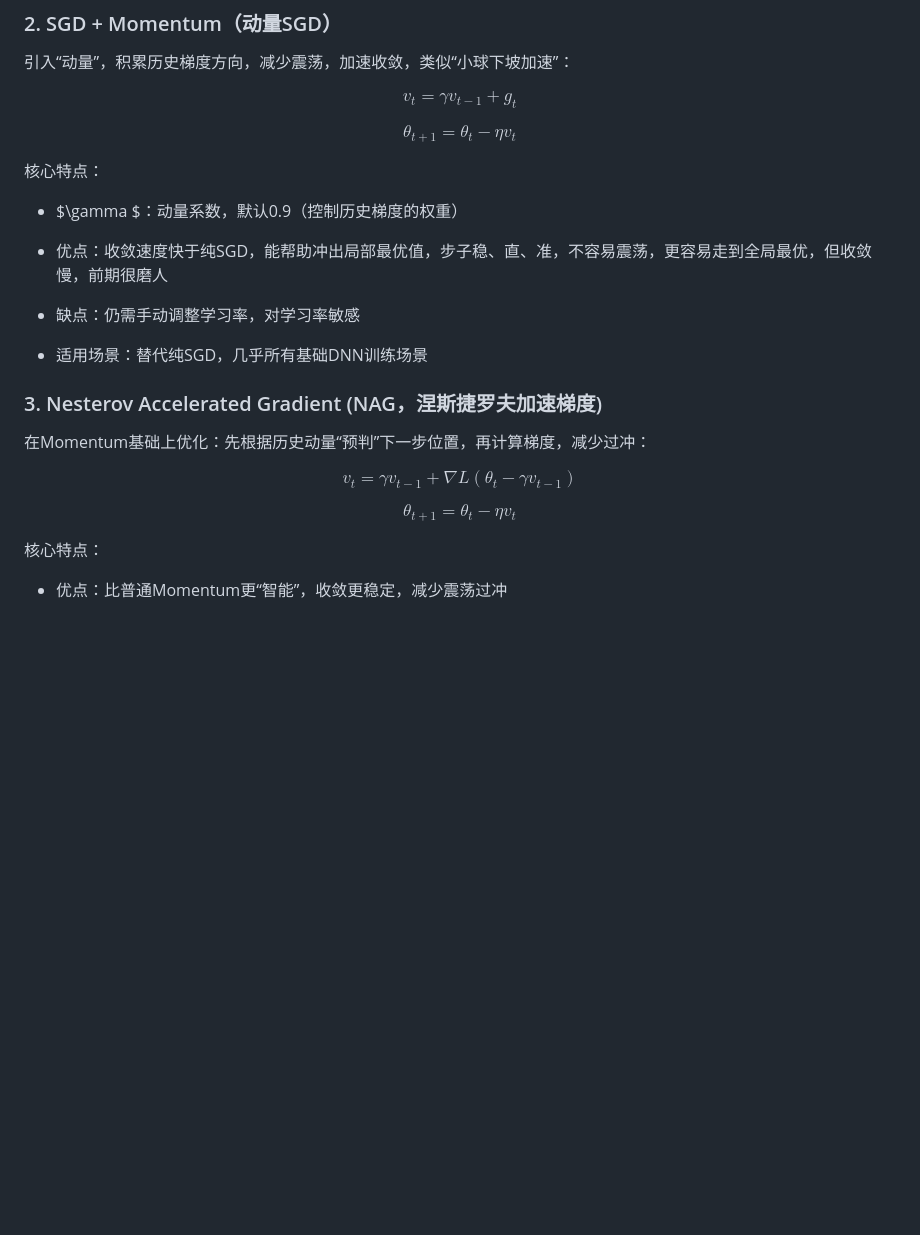
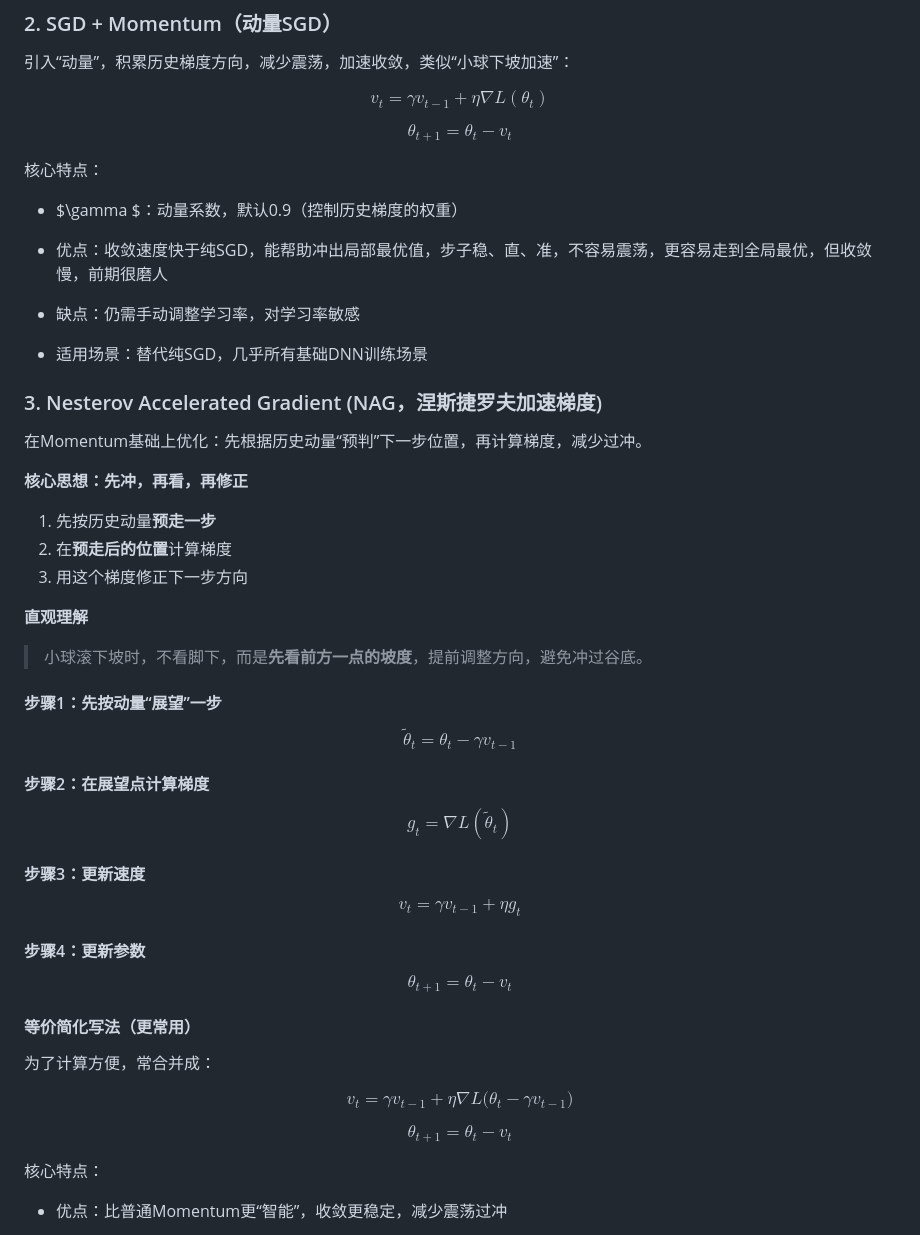
Before and after one commit to Wsky51/Temp, a Markdown page: 优化器.md, the part around the change. Drawn GitHub-style; blank space fills up the shorter version.

```diff
--- a/优化器.md
+++ b/优化器.md
@@ -36,9 +36,9 @@ $$\theta_{t+1} = \theta_t - \eta \cdot g_t$$
 
 引入“动量”，积累历史梯度方向，减少震荡，加速收敛，类似“小球下坡加速”：
 
-$$v_t = \gamma v_{t-1} + g_t$$
+$$v_t = \gamma v_{t-1} + \eta \nabla L(\theta_t) $$
 
-$$\theta_{t+1} = \theta_t - \eta v_t$$
+$$\theta_{t+1} = \theta_t - v_t $$
 
 核心特点：
 
@@ -52,11 +52,34 @@ $$\theta_{t+1} = \theta_t - \eta v_t$$
 
 ### 3. Nesterov Accelerated Gradient (NAG，涅斯捷罗夫加速梯度)
 
-在Momentum基础上优化：先根据历史动量“预判”下一步位置，再计算梯度，减少过冲：
+在Momentum基础上优化：先根据历史动量“预判”下一步位置，再计算梯度，减少过冲。
 
-$$v_t = \gamma v_{t-1} + \nabla L(\theta_t - \gamma v_{t-1})$$
+**核心思想：先冲，再看，再修正**
+1. 先按历史动量**预走一步**
+2. 在**预走后的位置**计算梯度
+3. 用这个梯度修正下一步方向
 
-$$\theta_{t+1} = \theta_t - \eta v_t$$
+**直观理解**
+> 小球滚下坡时，不看脚下，而是**先看前方一点的坡度**，提前调整方向，避免冲过谷底。
+
+#### 步骤1：先按动量“展望”一步
+$$\tilde{\theta}_t = \theta_t - \gamma v_{t-1}$$
+
+#### 步骤2：在展望点计算梯度
+$$g_t = \nabla L(\tilde{\theta}_t)$$
+
+#### 步骤3：更新速度
+$$v_t = \gamma v_{t-1} + \eta g_t$$
+
+#### 步骤4：更新参数
+$$\theta_{t+1} = \theta_t - v_t$$
+
+#### 等价简化写法（更常用）
+为了计算方便，常合并成：
+
+$$v_t = \gamma v_{t-1} + \eta \nabla L\big(\theta_t - \gamma v_{t-1}\big)$$
+
+$$\theta_{t+1} = \theta_t - v_t$$
 
 核心特点：
 
```
